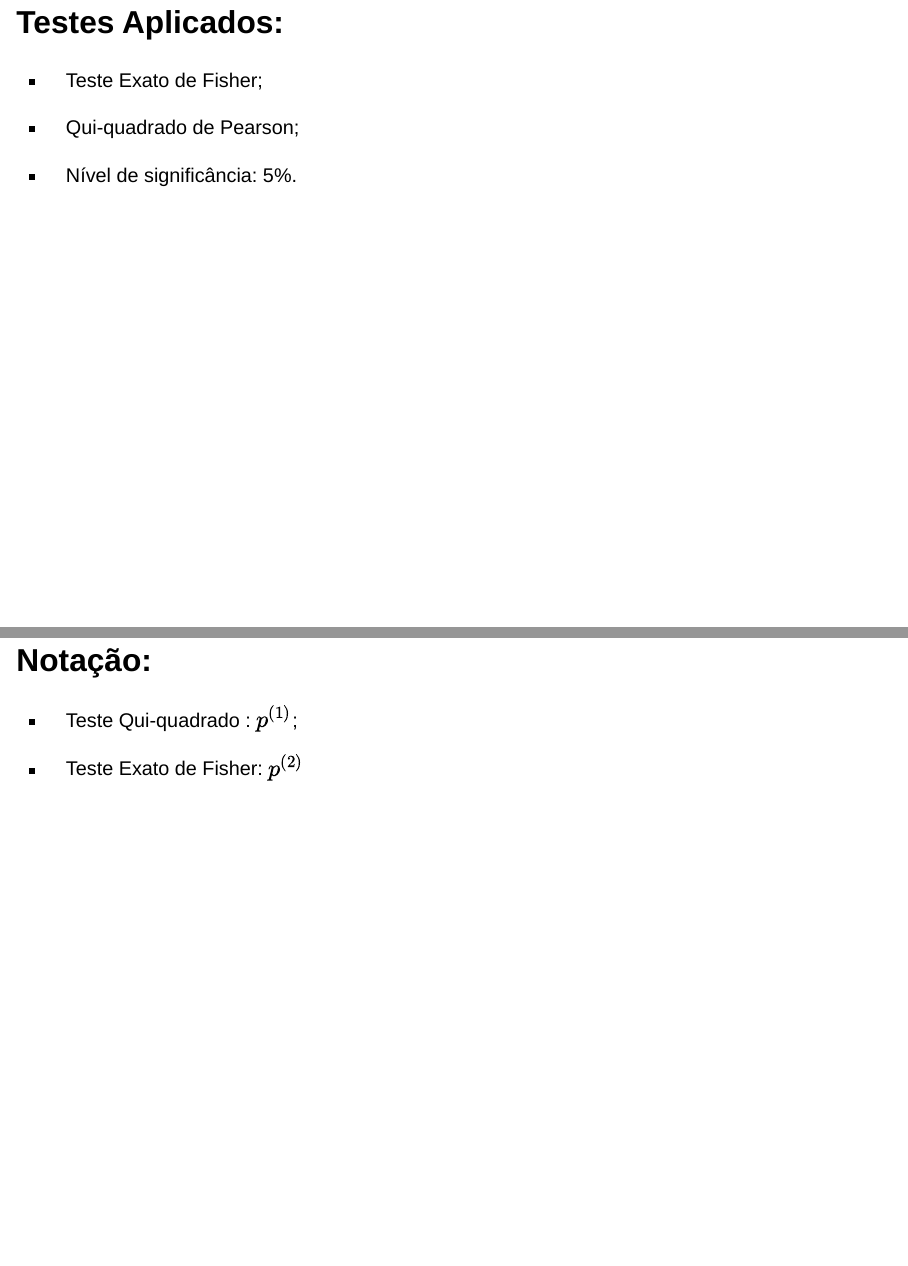
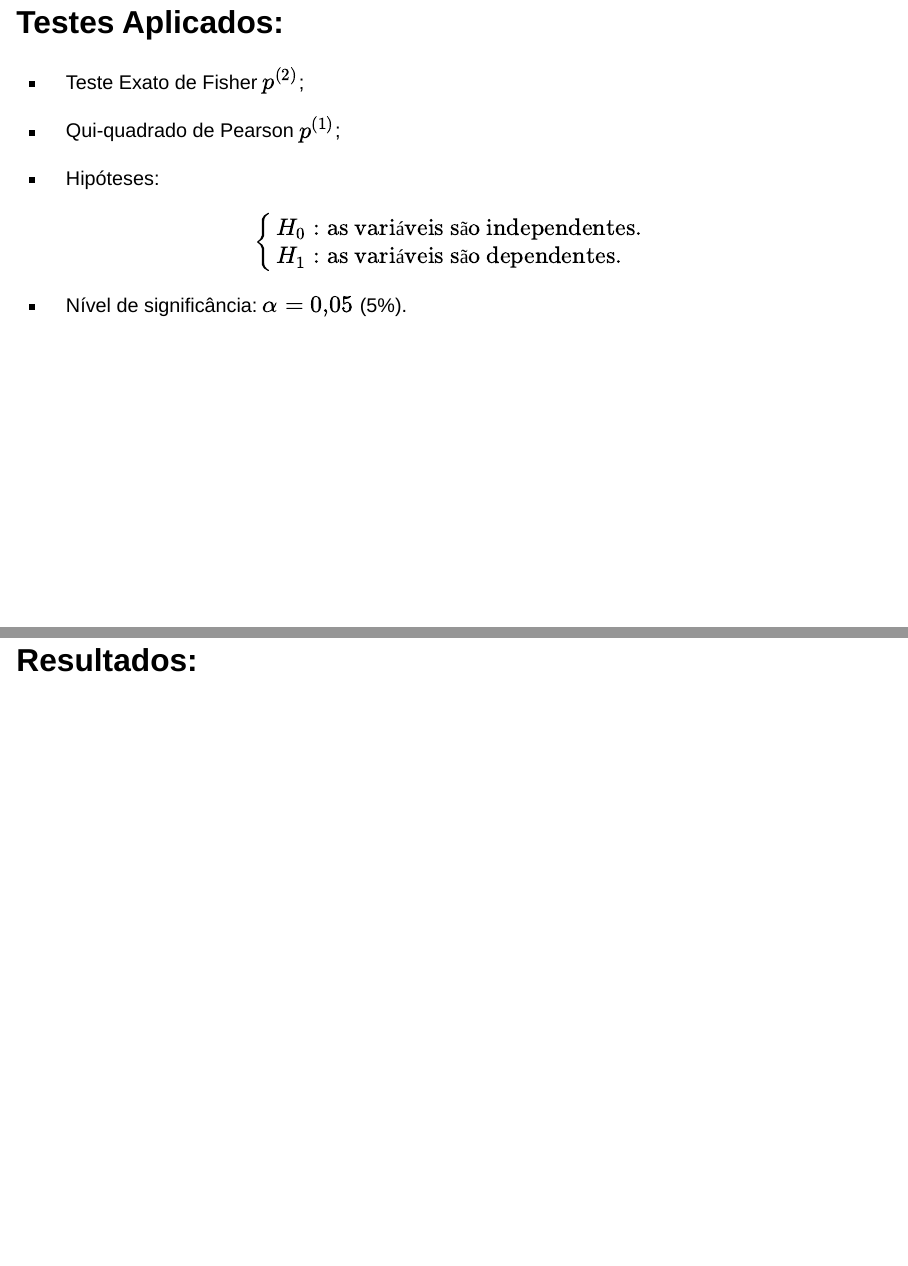
Before and after one commit to CaioVaos/Pratica_Estatistica, a Quarto document (Avaliacao_1/index.qmd): pages 10 and 12 of 59 before the commit and pages 10 and 11 of 58 after it, joined at a grey line. Rendered offline with R 4.5, knitr and Pandoc in place of Quarto, with nearby package versions; drawn as Slidy slides in place of the format the file asks for.

Commit message:
Update site

```diff
--- a/Avaliacao_1/index.qmd
+++ b/Avaliacao_1/index.qmd
@@ -105,22 +105,22 @@ format:
 ## Testes Aplicados:
 
 ::: box-blue
-- Teste Exato de Fisher;
+- Teste Exato de Fisher $p^{(2)}$;
 
-- Qui-quadrado de Pearson;
+- Qui-quadrado de Pearson $p^{(1)}$;
 
-- Nível de significância: 5%.
+- Hipóteses:
+$$
+\begin{cases}
+H_0: \text{as variáveis são independentes.} \\
+H_1: \text{as variáveis são dependentes.}
+\end{cases}
+$$
+
+- Nível de significância: $\alpha = 0{,}05$ (5%).
 :::
 
 # Resultados:
-
-## Notação:
-
-::: box-blue
-- Teste Qui-quadrado : $p^{(1)}$;
-
-- Teste Exato de Fisher:  $p^{(2)}$
-:::
 
 ## Tabela 6.1:
 
```
Also changed, not shown: docs/search.json, 1 other file.
